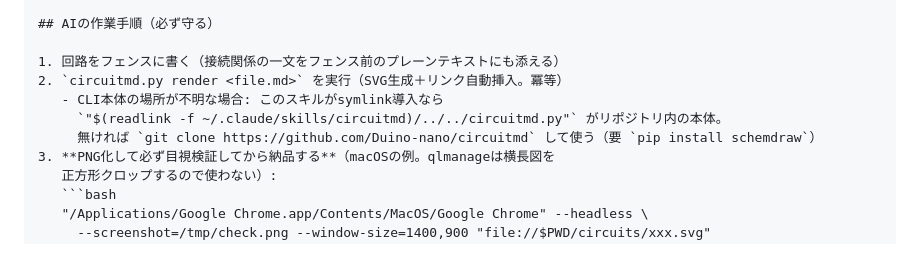
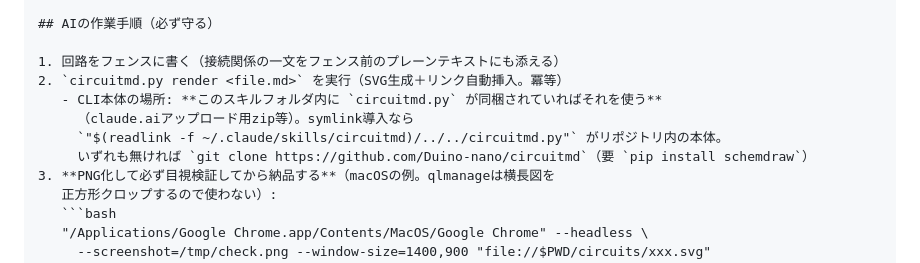
Before and after one commit to Duino-nano/circuitmd, a Markdown page: skills/circuitmd/SKILL.md, the part around the change. Rendered like a GitHub page.

Commit message:
スキル: 同梱circuitmd.pyの利用手順を追記（claude.aiアップロード対応）
Co-Authored-By: Claude Fable 5 <noreply@anthropic.com>

````diff
--- a/skills/circuitmd/SKILL.md
+++ b/skills/circuitmd/SKILL.md
@@ -80,9 +80,10 @@ GND
 
 1. 回路をフェンスに書く（接続関係の一文をフェンス前のプレーンテキストにも添える）
 2. `circuitmd.py render <file.md>` を実行（SVG生成＋リンク自動挿入。冪等）
-   - CLI本体の場所が不明な場合: このスキルがsymlink導入なら
+   - CLI本体の場所: **このスキルフォルダ内に `circuitmd.py` が同梱されていればそれを使う**
+     （claude.aiアップロード用zip等）。symlink導入なら
      `"$(readlink -f ~/.claude/skills/circuitmd)/../../circuitmd.py"` がリポジトリ内の本体。
-     無ければ `git clone https://github.com/Duino-nano/circuitmd` して使う（要 `pip install schemdraw`）
+     いずれも無ければ `git clone https://github.com/Duino-nano/circuitmd`（要 `pip install schemdraw`）
 3. **PNG化して必ず目視検証してから納品する**（macOSの例。qlmanageは横長図を
    正方形クロップするので使わない）:
    ```bash
````
